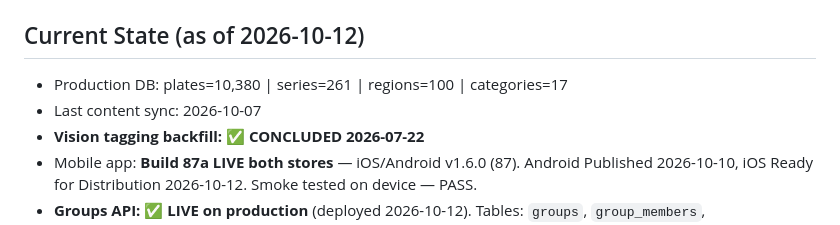
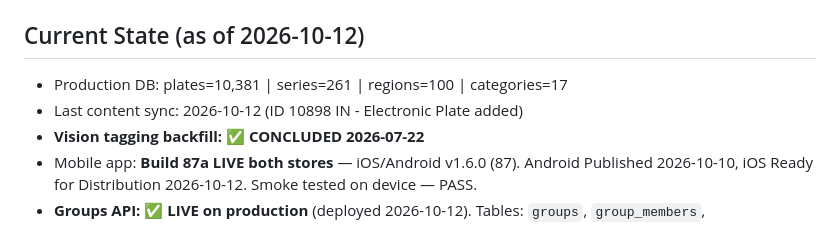
Before and after one commit to lmajercin/platetag-api, a Markdown page: .github/instructions/project-state.instructions.md, the part around the change. Drawn GitHub-style.

Commit message:
Update project-state: plates=10381, sync 2026-10-12
Co-authored-by: Cursor <cursoragent@cursor.com>

```diff
--- a/.github/instructions/project-state.instructions.md
+++ b/.github/instructions/project-state.instructions.md
@@ -15,8 +15,8 @@ applyTo: "app/**/*.php, routes/**/*.php, database/**/*.php, config/**/*.php"
 
 ## Current State (as of 2026-10-12)
 
-- Production DB: plates=10,380 | series=261 | regions=100 | categories=17
-- Last content sync: 2026-10-07
+- Production DB: plates=10,381 | series=261 | regions=100 | categories=17
+- Last content sync: 2026-10-12 (ID 10898 IN - Electronic Plate added)
 - **Vision tagging backfill:** ✅ **CONCLUDED 2026-07-22**
 - Mobile app: **Build 87a LIVE both stores** — iOS/Android v1.6.0 (87). Android Published 2026-10-10, iOS Ready for Distribution 2026-10-12. Smoke tested on device — PASS.
 - **Groups API:** ✅ **LIVE on production** (deployed 2026-10-12). Tables: `groups`, `group_members`, `group_discoveries`, `games` — all 4 migrations ran on Hosting.com server. Controllers: `GroupController`, `GroupInviteController`, `GroupLeaderboardController`, `GameController`. Multi-group attribution added to `PlatesController::discover()`.
```
